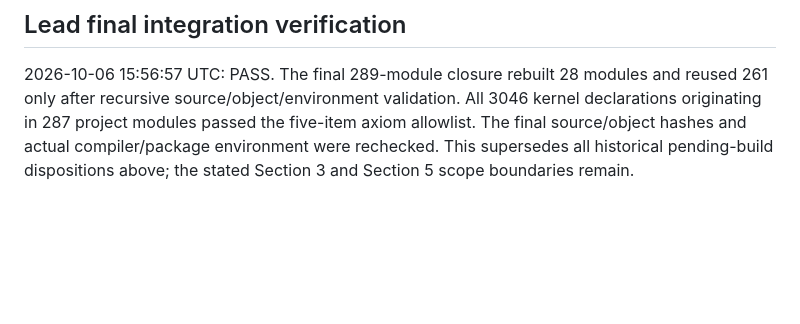
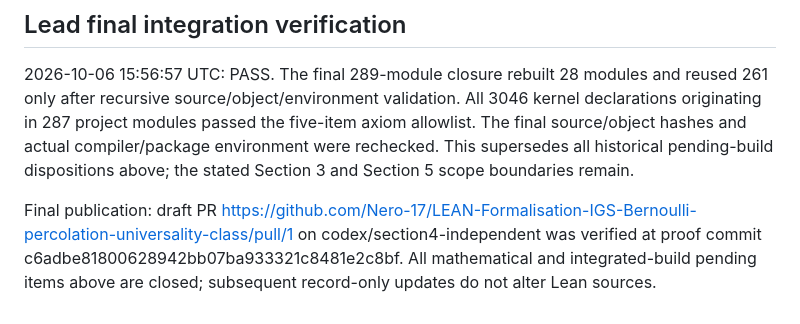
Before and after one commit to Nero-17/LEAN-Formalisation-IGS-Bernoulli-percolation-universality-class, a Markdown page: section4-review.md, the part around the change. Drawn GitHub-style; blank space fills up the shorter version.

```diff
--- a/section4-review.md
+++ b/section4-review.md
@@ -226,3 +226,5 @@ This supersedes the historical 95/100 checkpoint. The lead's final dependency-cl
 ## Lead final integration verification
 
 2026-10-06 15:56:57 UTC: PASS. The final 289-module closure rebuilt 28 modules and reused 261 only after recursive source/object/environment validation. All 3046 kernel declarations originating in 287 project modules passed the five-item axiom allowlist. The final source/object hashes and actual compiler/package environment were rechecked. This supersedes all historical pending-build dispositions above; the stated Section 3 and Section 5 scope boundaries remain.
+
+Final publication: draft PR https://github.com/Nero-17/LEAN-Formalisation-IGS-Bernoulli-percolation-universality-class/pull/1 on codex/section4-independent was verified at proof commit c6adbe81800628942bb07ba933321c8481e2c8bf. All mathematical and integrated-build pending items above are closed; subsequent record-only updates do not alter Lean sources.
```
Also changed, not shown: docs/R078_完整研究记录.md (+5 -5 lines).
